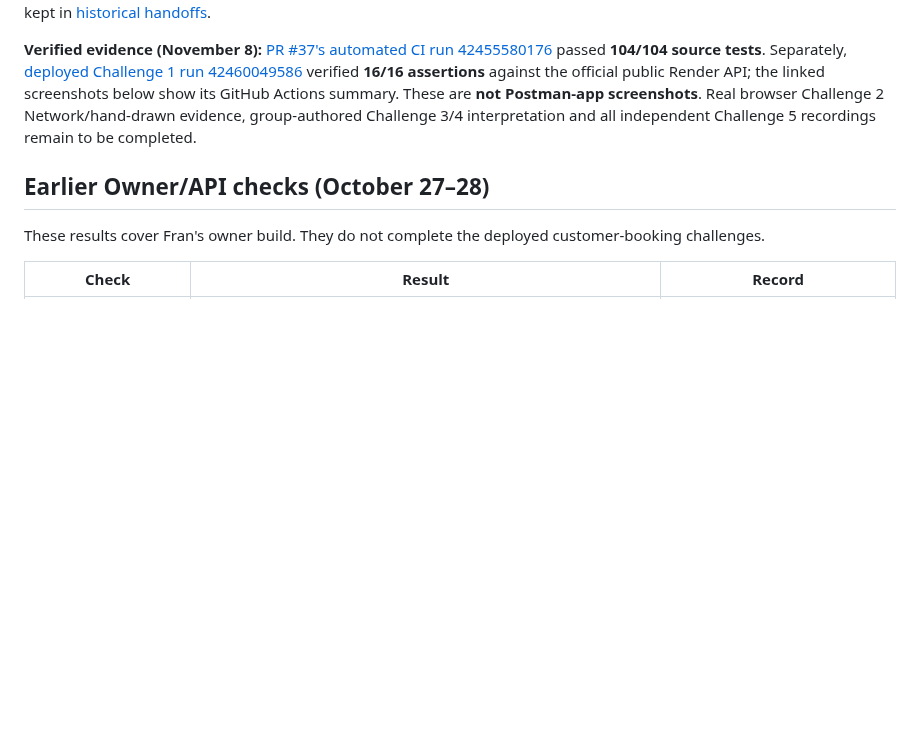
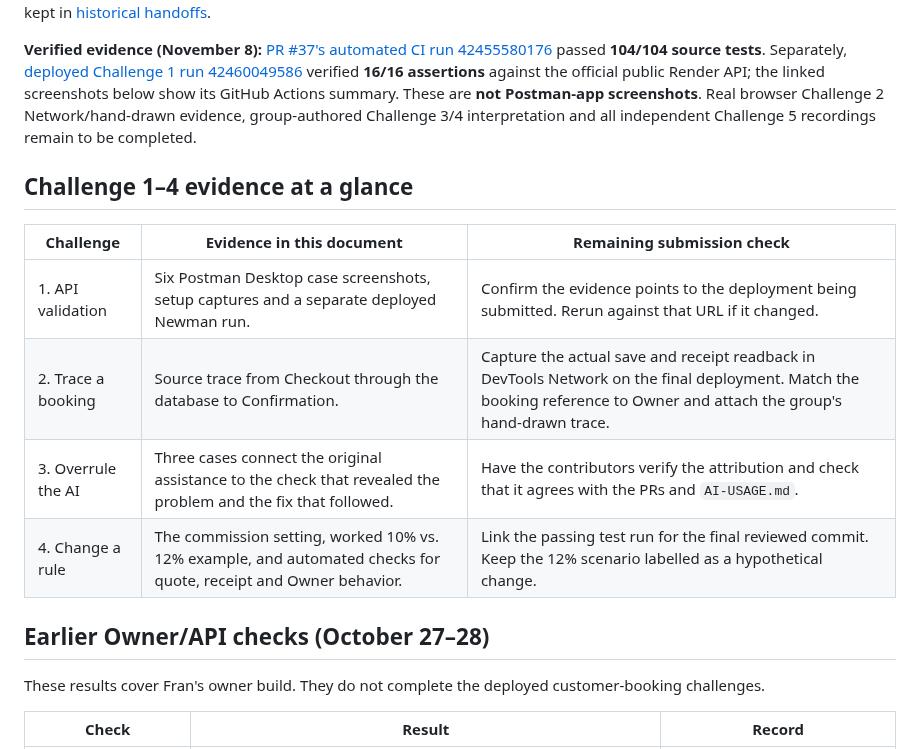
Before and after one commit to Frannaaa/slotdrop-gc2, a Markdown page: docs/challenges.md, the part around the change. GitHub-like rendering; blank space fills up the shorter version.

Commit message:
docs: surface Challenge 1–4 evidence and final checks

```diff
--- a/docs/challenges.md
+++ b/docs/challenges.md
@@ -3,6 +3,16 @@
 This record separates repeatable test results from the evidence required on the final deployed group application. Actual request/response captures and group-authored explanations are retained with dates, while earlier integration notes are kept in [historical handoffs](ownership-and-execution.md).
 
 **Verified evidence (November 8):** [PR #37's automated CI run 42455580176](https://github.com/Frannaaa/slotdrop-gc2/actions/runs/42455580176) passed **104/104 source tests**. Separately, [deployed Challenge 1 run 42460049586](https://github.com/Frannaaa/slotdrop-gc2/actions/runs/42460049586) verified **16/16 assertions** against the official public Render API; the linked screenshots below show its GitHub Actions summary. These are **not Postman-app screenshots**. Real browser Challenge 2 Network/hand-drawn evidence, group-authored Challenge 3/4 interpretation and all independent Challenge 5 recordings remain to be completed.
+
+
+## Challenge 1–4 evidence at a glance
+
+| Challenge | Evidence in this document | Remaining submission check |
+| --- | --- | --- |
+| 1. API validation | Six Postman Desktop case screenshots, setup captures and a separate deployed Newman run. | Confirm the evidence points to the deployment being submitted. Rerun against that URL if it changed. |
+| 2. Trace a booking | Source trace from Checkout through the database to Confirmation. | Capture the actual save and receipt readback in DevTools Network on the final deployment. Match the booking reference to Owner and attach the group's hand-drawn trace. |
+| 3. Overrule the AI | Three cases connect the original assistance to the check that revealed the problem and the fix that followed. | Have the contributors verify the attribution and check that it agrees with the PRs and `AI-USAGE.md`. |
+| 4. Change a rule | The commission setting, worked 10% vs. 12% example, and automated checks for quote, receipt and Owner behavior. | Link the passing test run for the final reviewed commit. Keep the 12% scenario labelled as a hypothetical change. |
 
 ## Earlier Owner/API checks (October 27–28)
 
```
